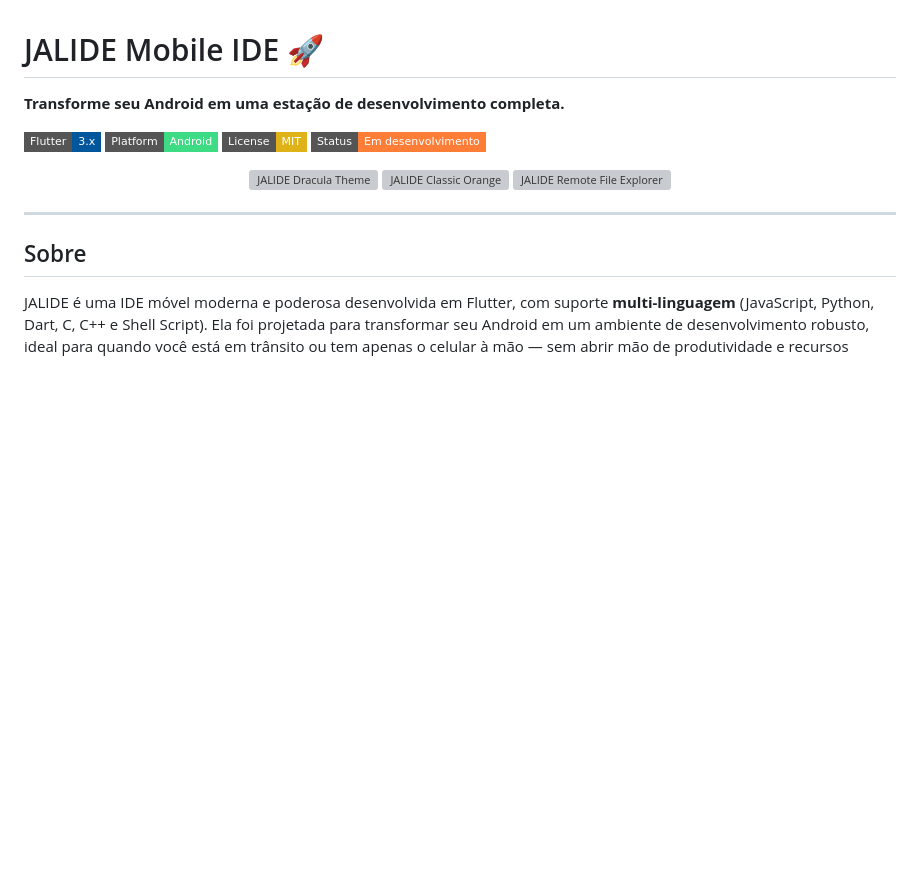
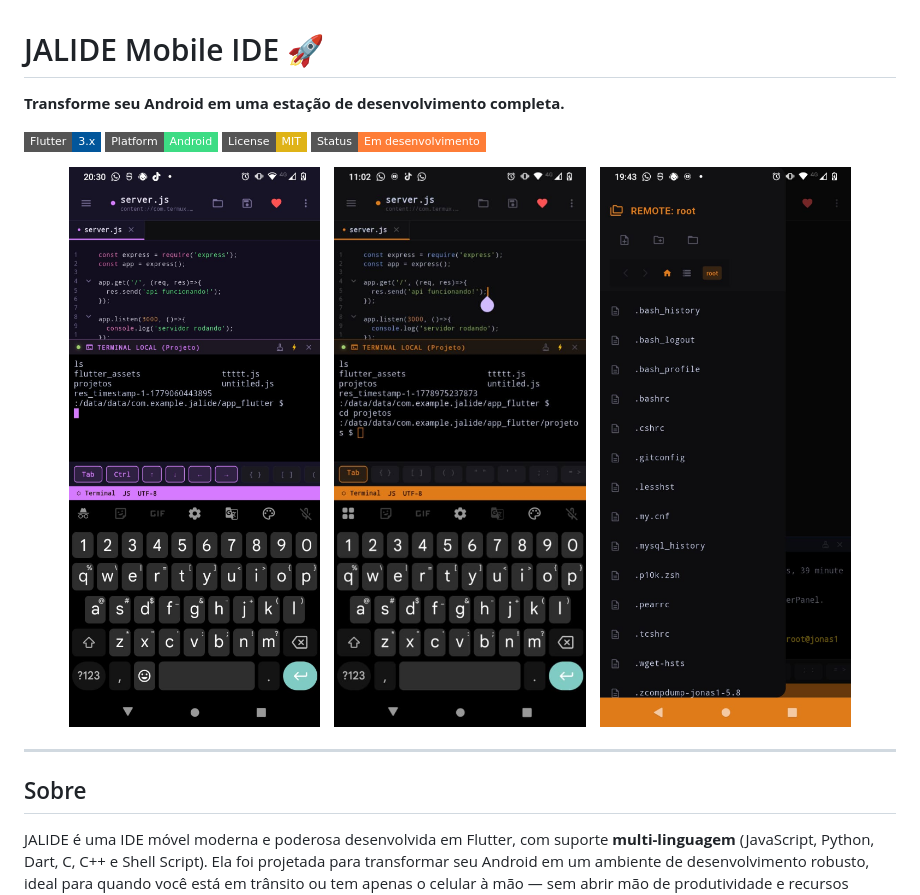
Before and after one commit to deartis/jalide, a Markdown page: README.md, the part around the change. GitHub-like rendering; badges without logos; blank space fills up the shorter version; grey boxes are pictures that could not be loaded.

Commit message:
Fix image paths in README.md

```diff
--- a/README.md
+++ b/README.md
@@ -8,9 +8,9 @@
 [![Status](https://img.shields.io/badge/Status-Em%20desenvolvimento-orange?style=flat-square)]()
 
 <p align="center">
-  <img src="../img/dracula_editor.png" width="30%" alt="JALIDE Dracula Theme" />
-  <img src="../img/classic_editor.png" width="30%" alt="JALIDE Classic Orange" />
-  <img src="../img/remote_explorer.png" width="30%" alt="JALIDE Remote File Explorer" />
+  <img src="img/dracula_editor.png" width="30%" alt="JALIDE Dracula Theme" />
+  <img src="img/classic_editor.png" width="30%" alt="JALIDE Classic Orange" />
+  <img src="img/remote_explorer.png" width="30%" alt="JALIDE Remote File Explorer" />
 </p>
 
 ---
```
